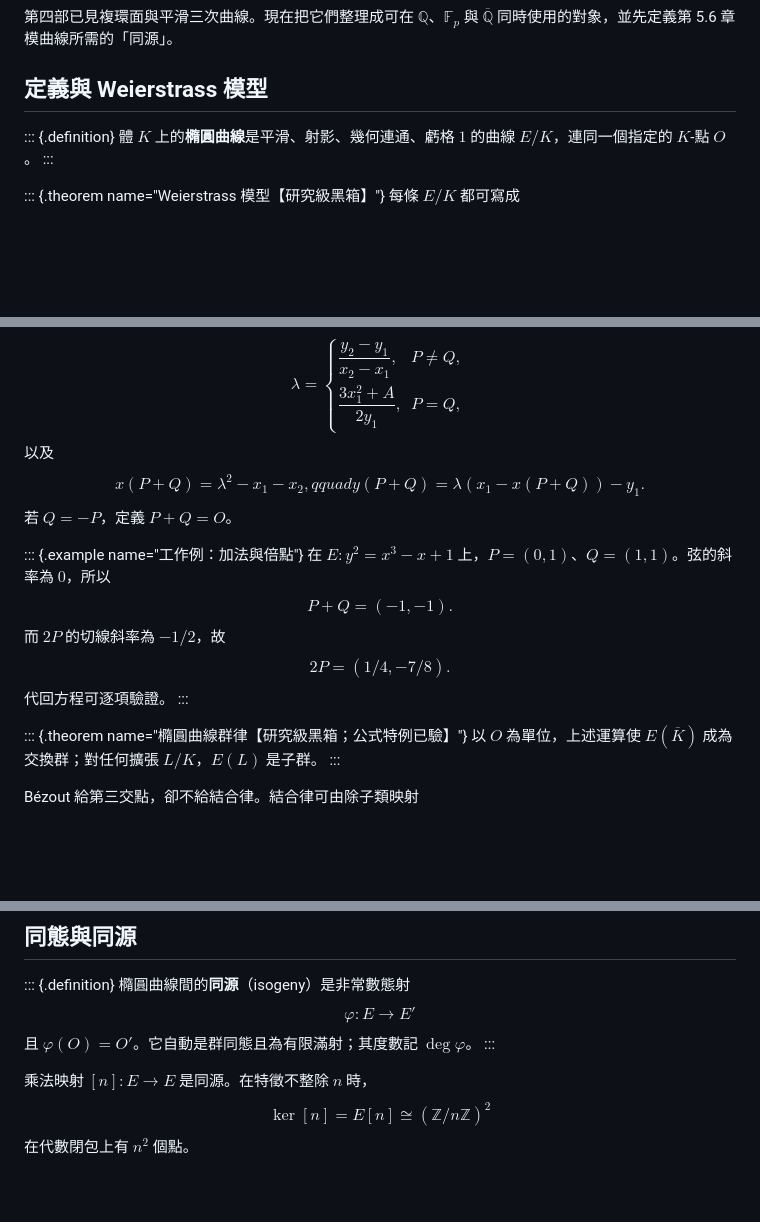
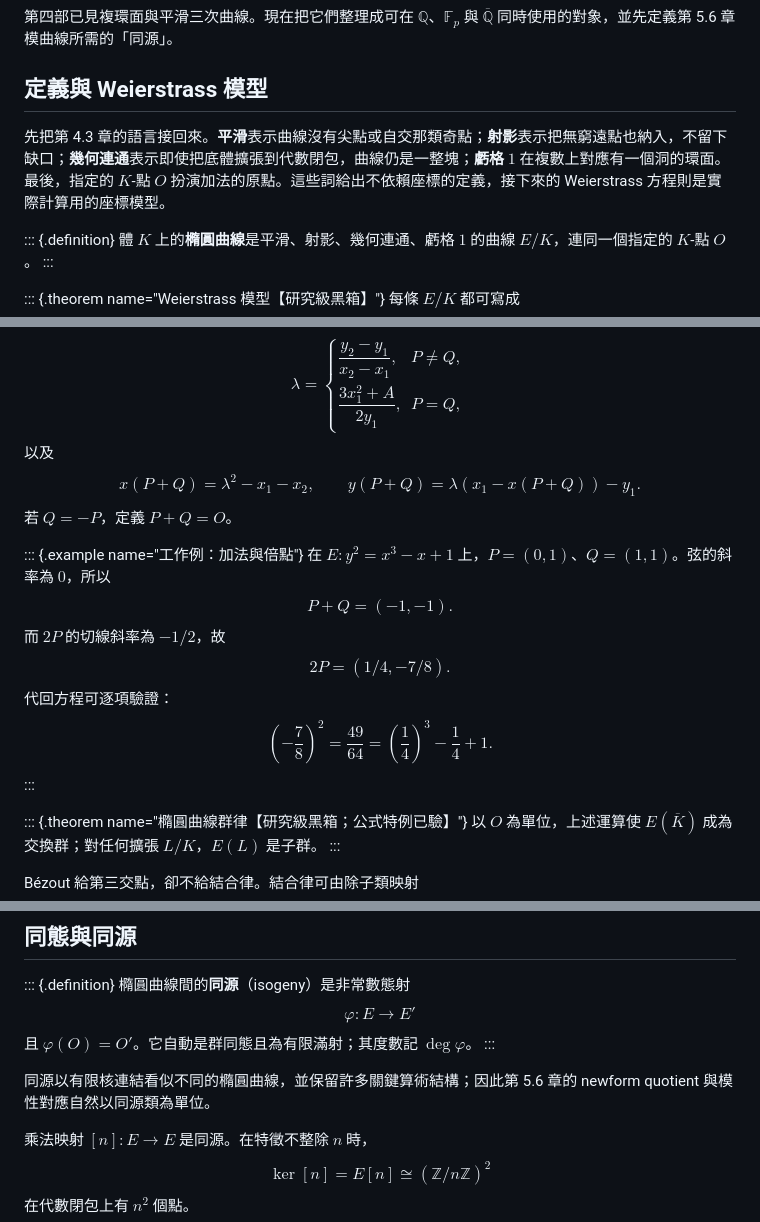
Before and after one commit to jiayun/road-to-fermat, a Markdown page: chapters/ch5-1.md, 3 parts joined by grey strips. Drawn GitHub-style; blank space fills up the shorter version.

Commit message:
Clarify the elliptic curve prerequisite bridge
Co-authored-by: omnigent <noreply@omnigent.ai>

```diff
--- a/chapters/ch5-1.md
+++ b/chapters/ch5-1.md
@@ -8,6 +8,8 @@ subtitle: "第五部：兩位主角"
 第四部已見複環面與平滑三次曲線。現在把它們整理成可在 $\mathbb Q$、$\mathbb F_p$ 與 $\overline{\mathbb Q}$ 同時使用的對象，並先定義第 5.6 章模曲線所需的「同源」。
 
 ## 定義與 Weierstrass 模型
+
+先把第 4.3 章的語言接回來。**平滑**表示曲線沒有尖點或自交那類奇點；**射影**表示把無窮遠點也納入，不留下缺口；**幾何連通**表示即使把底體擴張到代數閉包，曲線仍是一整塊；**虧格 $1$** 在複數上對應有一個洞的環面。最後，指定的 $K$-點 $O$ 扮演加法的原點。這些詞給出不依賴座標的定義，接下來的 Weierstrass 方程則是實際計算用的座標模型。
 
 ::: {.definition}
 體 $K$ 上的**橢圓曲線**是平滑、射影、幾何連通、虧格 $1$ 的曲線 $E/K$，連同一個指定的 $K$-點 $O$。
@@ -37,7 +39,7 @@ $$
 \end{cases}
 $$
 以及
-$$x(P+Q)=\lambda^2-x_1-x_2,qquad
+$$x(P+Q)=\lambda^2-x_1-x_2,\qquad
 y(P+Q)=\lambda(x_1-x(P+Q))-y_1.$$
 若 $Q=-P$，定義 $P+Q=O$。
 
@@ -46,7 +48,11 @@ y(P+Q)=\lambda(x_1-x(P+Q))-y_1.$$
 $$P+Q=(-1,-1).$$
 而 $2P$ 的切線斜率為 $-1/2$，故
 $$2P=(1/4,-7/8).$$
-代回方程可逐項驗證。
+代回方程可逐項驗證：
+$$
+\left(-\frac78\right)^2=\frac{49}{64}
+=\left(\frac14\right)^3-\frac14+1.
+$$
 :::
 
 ::: {.theorem name="橢圓曲線群律【研究級黑箱；公式特例已驗】"}
@@ -64,6 +70,8 @@ $$P\longmapsto[(P)-(O)]\in\operatorname{Pic}^0(E)$$
 $$\varphi:E\to E'$$
 且 $\varphi(O)=O'$。它自動是群同態且為有限滿射；其度數記 $\deg\varphi$。
 :::
+
+同源以有限核連結看似不同的橢圓曲線，並保留許多關鍵算術結構；因此第 5.6 章的 newform quotient 與模性對應自然以同源類為單位。
 
 乘法映射 $[n]:E\to E$ 是同源。在特徵不整除 $n$ 時，
 $$\ker[n]=E[n]\cong(\mathbb Z/n\mathbb Z)^2$$
```
